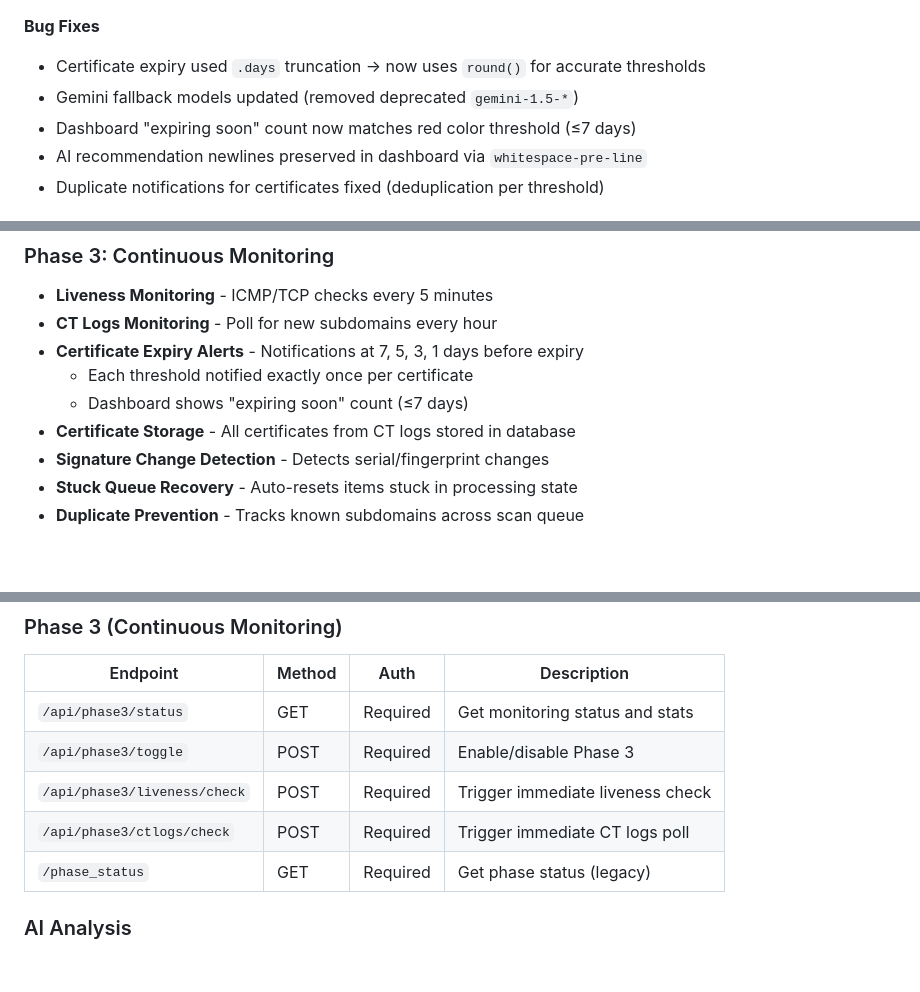
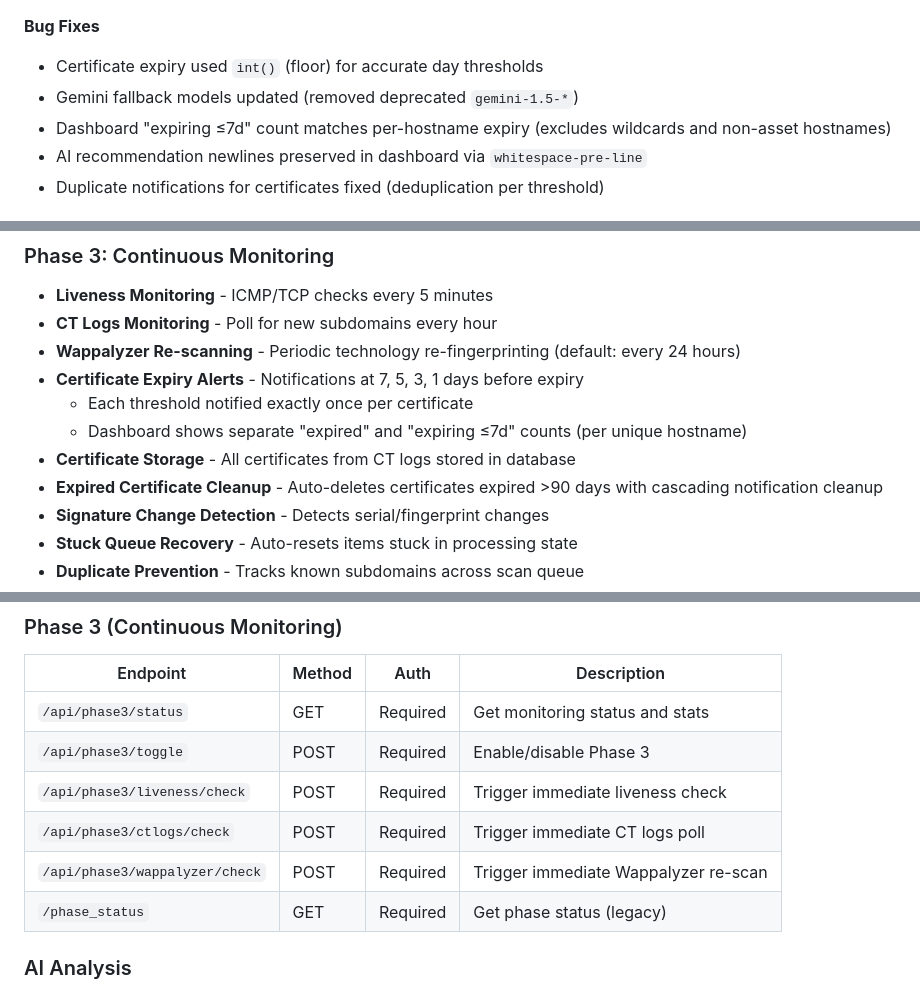
Before and after one commit to Kae-Desu/LazyEASM, a Markdown page: README.md, 3 parts joined by grey strips. Drawn GitHub-style; blank space fills up the shorter version.

```diff
--- a/README.md
+++ b/README.md
@@ -49,9 +80,9 @@ External Attack Surface Management (EASM) tool for asset discovery, vulnerabilit
   - `FindDir.py` (was `05-dirsearch.py`)
 
 **Bug Fixes**
-- Certificate expiry used `.days` truncation → now uses `round()` for accurate thresholds
+- Certificate expiry used `int()` (floor) for accurate day thresholds
 - Gemini fallback models updated (removed deprecated `gemini-1.5-*`)
-- Dashboard "expiring soon" count now matches red color threshold (≤7 days)
+- Dashboard "expiring ≤7d" count matches per-hostname expiry (excludes wildcards and non-asset hostnames)
 - AI recommendation newlines preserved in dashboard via `whitespace-pre-line`
 - Duplicate notifications for certificates fixed (deduplication per threshold)
 
@@ -83,10 +114,12 @@ External Attack Surface Management (EASM) tool for asset discovery, vulnerabilit
 ### Phase 3: Continuous Monitoring
 - **Liveness Monitoring** - ICMP/TCP checks every 5 minutes
 - **CT Logs Monitoring** - Poll for new subdomains every hour
+- **Wappalyzer Re-scanning** - Periodic technology re-fingerprinting (default: every 24 hours)
 - **Certificate Expiry Alerts** - Notifications at 7, 5, 3, 1 days before expiry
   - Each threshold notified exactly once per certificate
-  - Dashboard shows "expiring soon" count (≤7 days)
+  - Dashboard shows separate "expired" and "expiring ≤7d" counts (per unique hostname)
 - **Certificate Storage** - All certificates from CT logs stored in database
+- **Expired Certificate Cleanup** - Auto-deletes certificates expired >90 days with cascading notification cleanup
 - **Signature Change Detection** - Detects serial/fingerprint changes
 - **Stuck Queue Recovery** - Auto-resets items stuck in processing state
 - **Duplicate Prevention** - Tracks known subdomains across scan queue
@@ -282,6 +344,7 @@ All endpoints require authentication via JWT access token (cookie) unless noted.
 | `/api/phase3/toggle` | POST | Required | Enable/disable Phase 3 |
 | `/api/phase3/liveness/check` | POST | Required | Trigger immediate liveness check |
 | `/api/phase3/ctlogs/check` | POST | Required | Trigger immediate CT logs poll |
+| `/api/phase3/wappalyzer/check` | POST | Required | Trigger immediate Wappalyzer re-scan |
 | `/phase_status` | GET | Required | Get phase status (legacy) |
 
 ### AI Analysis
```
Also changed, not shown: other parts of README.md (+74 -8 lines).
